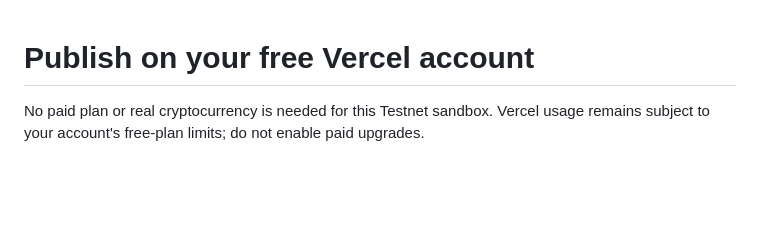
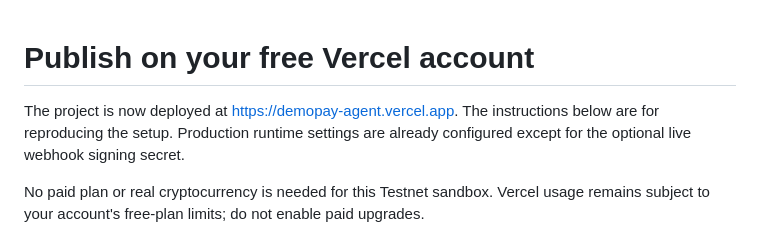
Before and after one commit to Kreipri/demopay-agent, a Markdown page: docs/deploy-vercel.md, the part around the change. GitHub-like rendering; blank space fills up the shorter version.

```diff
--- a/docs/deploy-vercel.md
+++ b/docs/deploy-vercel.md
@@ -1,4 +1,6 @@
 # Publish on your free Vercel account
+
+The project is now deployed at https://demopay-agent.vercel.app. The instructions below are for reproducing the setup. Production runtime settings are already configured except for the optional live webhook signing secret.
 
 No paid plan or real cryptocurrency is needed for this Testnet sandbox. Vercel usage remains subject to your account's free-plan limits; do not enable paid upgrades.
 
```
Also changed, not shown: README.md (+2 -2 lines), docs/verification.md (+7 -1 lines), docs/dashboard-desktop.png, docs/dashboard-mobile.png, 1 other file.
